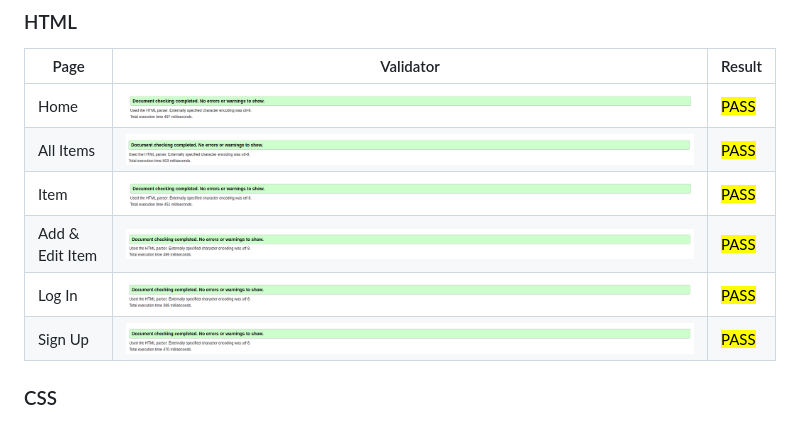
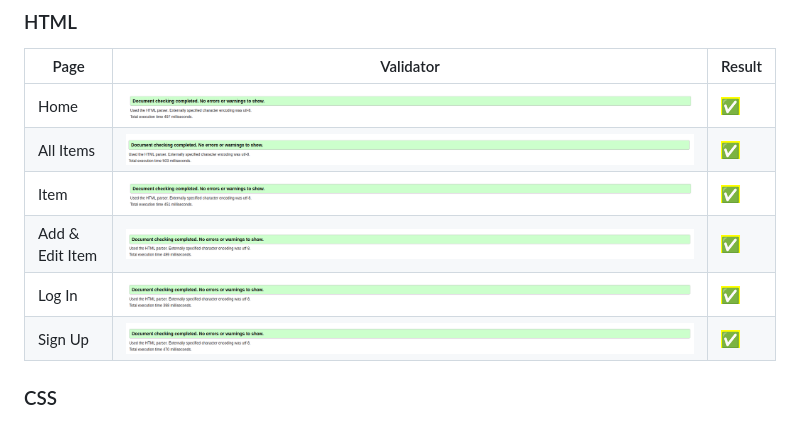
Before and after one commit to mistersouza/localle, a Markdown page: testing.md, the part around the change. Rendered like a GitHub page.

Commit message:
Add emoji to testing marks

```diff
--- a/testing.md
+++ b/testing.md
@@ -7,12 +7,12 @@ Back to [README.md](/README.md)
 ### HTML
 |Page|Validator|Result|
 | --- | --- | --- |
-| Home |![home](https://github.com/mistersouza/localle/blob/main/static/assets/images/localle_validator-html-home.png) | <mark>PASS<mark> |
-| All Items |![All items](https://github.com/mistersouza/localle/blob/main/static/assets/images/localle_validador-html-items.png) | <mark>PASS<mark> |
-| Item |![Item](https://github.com/mistersouza/localle/blob/main/static/assets/images/localle_validator-html-item.png) | <mark>PASS<mark> |
-| Add & Edit Item |![Create Listing](https://github.com/mistersouza/localle/blob/main/static/assets/images/localle_validator-html-add.png) | <mark>PASS<mark> |
-| Log In |![Log In](https://github.com/mistersouza/localle/blob/main/static/assets/images/localle_validator-html-login.png) | <mark>PASS<mark> |
-| Sign Up |![Sign Up](https://github.com/mistersouza/localle/blob/main/static/assets/images/localle_validator-html-signup.png) | <mark>PASS<mark> |
+| Home |![home](https://github.com/mistersouza/localle/blob/main/static/assets/images/localle_validator-html-home.png) | <mark>✅<mark> |
+| All Items |![All items](https://github.com/mistersouza/localle/blob/main/static/assets/images/localle_validador-html-items.png) | <mark>✅<mark> |
+| Item |![Item](https://github.com/mistersouza/localle/blob/main/static/assets/images/localle_validator-html-item.png) | <mark>✅<mark> |
+| Add & Edit Item |![Create Listing](https://github.com/mistersouza/localle/blob/main/static/assets/images/localle_validator-html-add.png) | <mark>✅<mark> |
+| Log In |![Log In](https://github.com/mistersouza/localle/blob/main/static/assets/images/localle_validator-html-login.png) | <mark>✅<mark> |
+| Sign Up |![Sign Up](https://github.com/mistersouza/localle/blob/main/static/assets/images/localle_validator-html-signup.png) | <mark>✅<mark> |
 
 ### CSS
 
```
